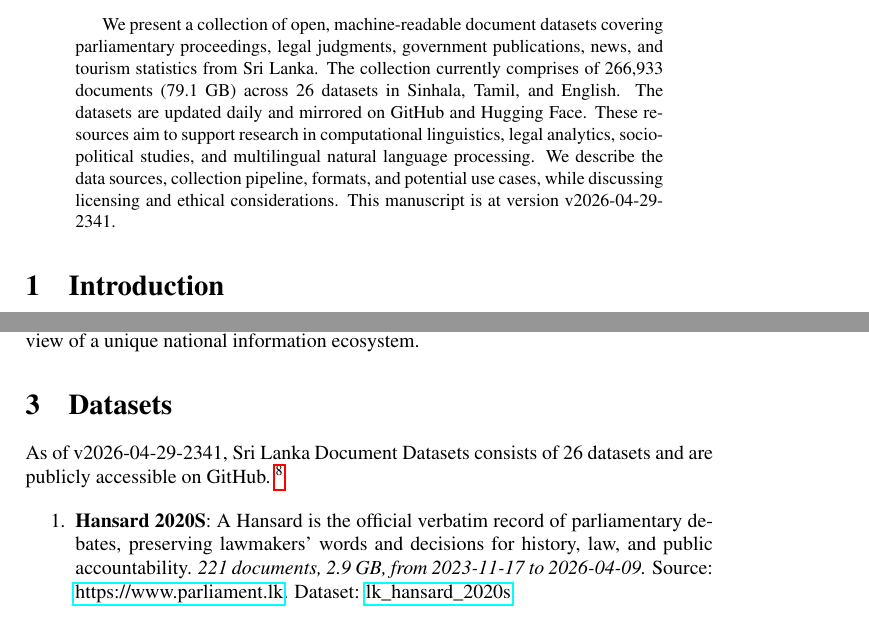
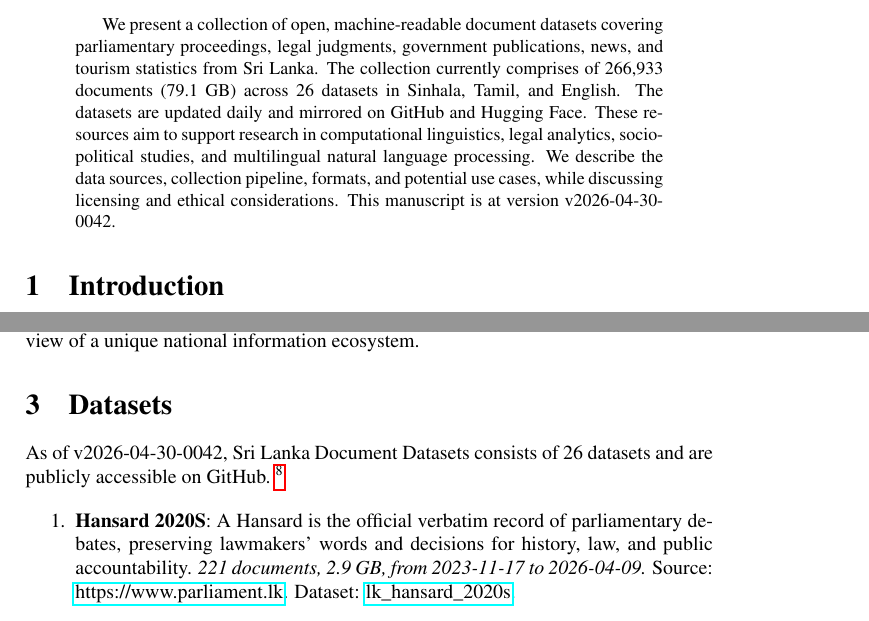
Before and after one commit to nuuuwan/lk_datasets, a LaTeX paper (latex/lk_datasets.tex): two parts of pages 1 and 2 of 7, joined at a grey line, cut so that both start at the same text. Compiled offline with pdfLaTeX; a LaTeX package or settings file that is missing is left out.

Commit message:
🤖 [build.yml] 2026-04-29-1912

```diff
--- a/latex/lk_datasets.tex
+++ b/latex/lk_datasets.tex
@@ -16,7 +16,7 @@
 \normalsize%
 \maketitle%
 \begin{abstract}%
-We present a collection of open, machine-readable document datasets covering parliamentary proceedings, legal judgments, government publications, news, and tourism statistics from Sri Lanka. The collection currently comprises of  266,933  documents (79.1 GB) across 26  datasets in Sinhala, Tamil, and English. The datasets are updated daily and mirrored on GitHub and Hugging Face. These resources aim to support research in computational linguistics, legal analytics, socio-political studies, and multilingual natural language processing. We describe the data sources, collection pipeline, formats, and potential use cases, while discussing licensing and ethical considerations. This manuscript is at version v2026-04-29-2341.%
+We present a collection of open, machine-readable document datasets covering parliamentary proceedings, legal judgments, government publications, news, and tourism statistics from Sri Lanka. The collection currently comprises of  266,933  documents (79.1 GB) across 26  datasets in Sinhala, Tamil, and English. The datasets are updated daily and mirrored on GitHub and Hugging Face. These resources aim to support research in computational linguistics, legal analytics, socio-political studies, and multilingual natural language processing. We describe the data sources, collection pipeline, formats, and potential use cases, while discussing licensing and ethical considerations. This manuscript is at version v2026-04-30-0042.%
 
 %
 \end{abstract}%
@@ -86,7 +86,7 @@ The Sri Lanka Document Datasets aim to fill this gap by aggregating diverse sour
 %
 \section{Datasets}%
 \label{sec:Datasets}%
-As of v2026-04-29-2341, Sri Lanka Document Datasets
+As of v2026-04-30-0042, Sri Lanka Document Datasets
   consists of 26 datasets
  and are publicly accessible on GitHub.%
 ~%
```
Also changed, not shown: README.md, latex/lk_datasets.pdf.
